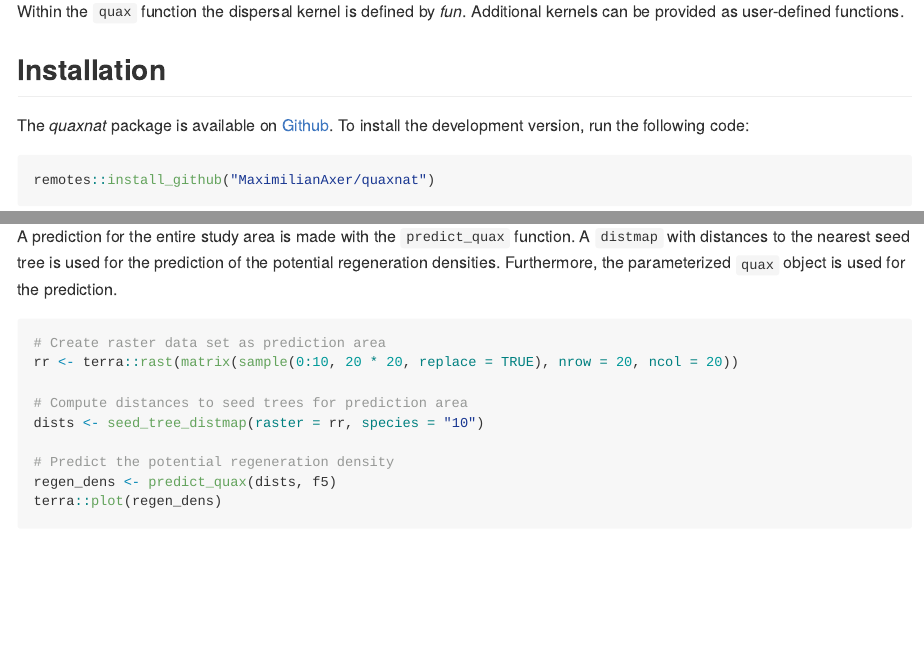
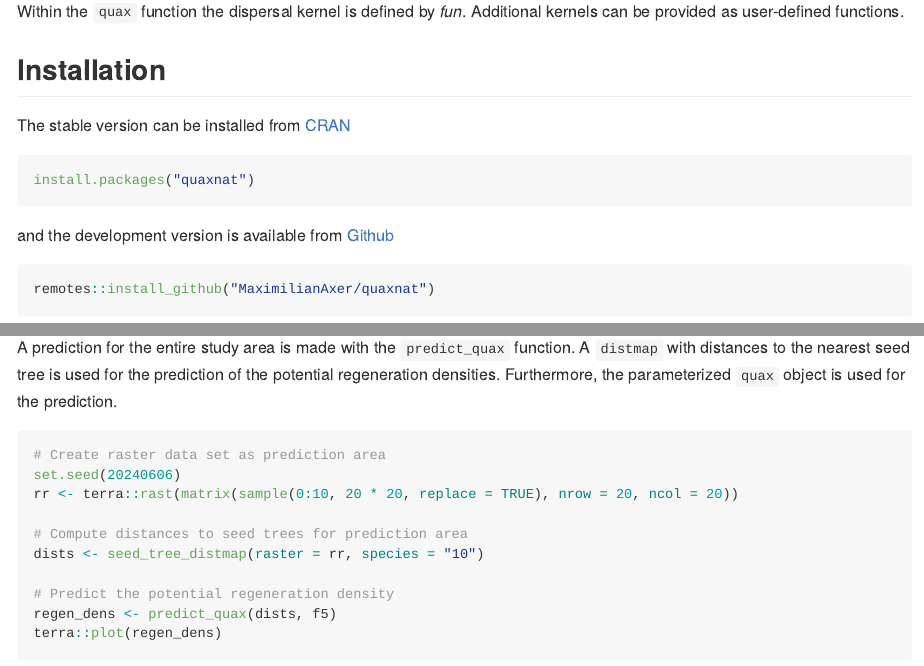
Before and after one commit to MaximilianAxer/quaxnat, an R Markdown document (README.Rmd): the page in a window 1100 px wide, from 630 px down, and a second part further down, joined at a grey line. The pictures show the output file README.md that the author committed with the source, drawn offline in the style of GitHub.

Commit message:
added install from CRAN in README

````diff
--- a/README.Rmd
+++ b/README.Rmd
@@ -37,11 +37,15 @@ Within the `quax` function the dispersal kernel is defined by *fun*. Additional
 
 
 ## Installation
+The stable version can be installed from [CRAN](https://CRAN.R-project.org/package=quaxnat)
 
-The *quaxnat* package is available on [Github](https://github.com/MaximilianAxer/quaxnat).
-To install the development version, run the following code:
+``` r
+install.packages("quaxnat")
+```
 
-```r
+and the development version is available from [Github](https://github.com/MaximilianAxer/quaxnat)
+
+``` r
 remotes::install_github("MaximilianAxer/quaxnat")
 ```
 
@@ -98,6 +102,7 @@ A prediction for the entire study area is made with the `predict_quax` function.
 
 ```{r figure_raster}
 # Create raster data set as prediction area
+set.seed(20240606)
 rr <- terra::rast(matrix(sample(0:10, 20 * 20, replace = TRUE), nrow = 20, ncol = 20))
 
 # Compute distances to seed trees for prediction area
````
Also changed, not shown: README.md, 2 other files.
